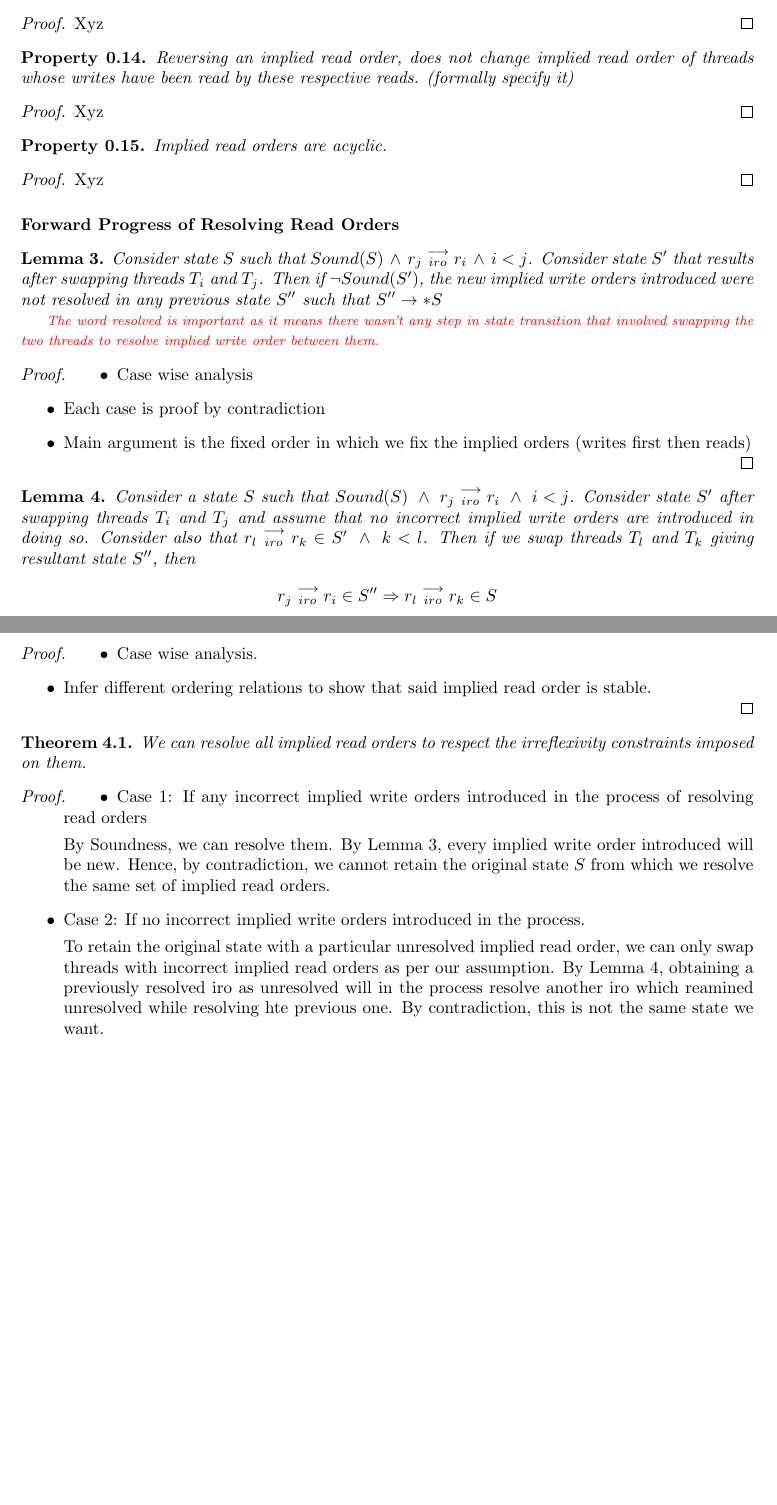
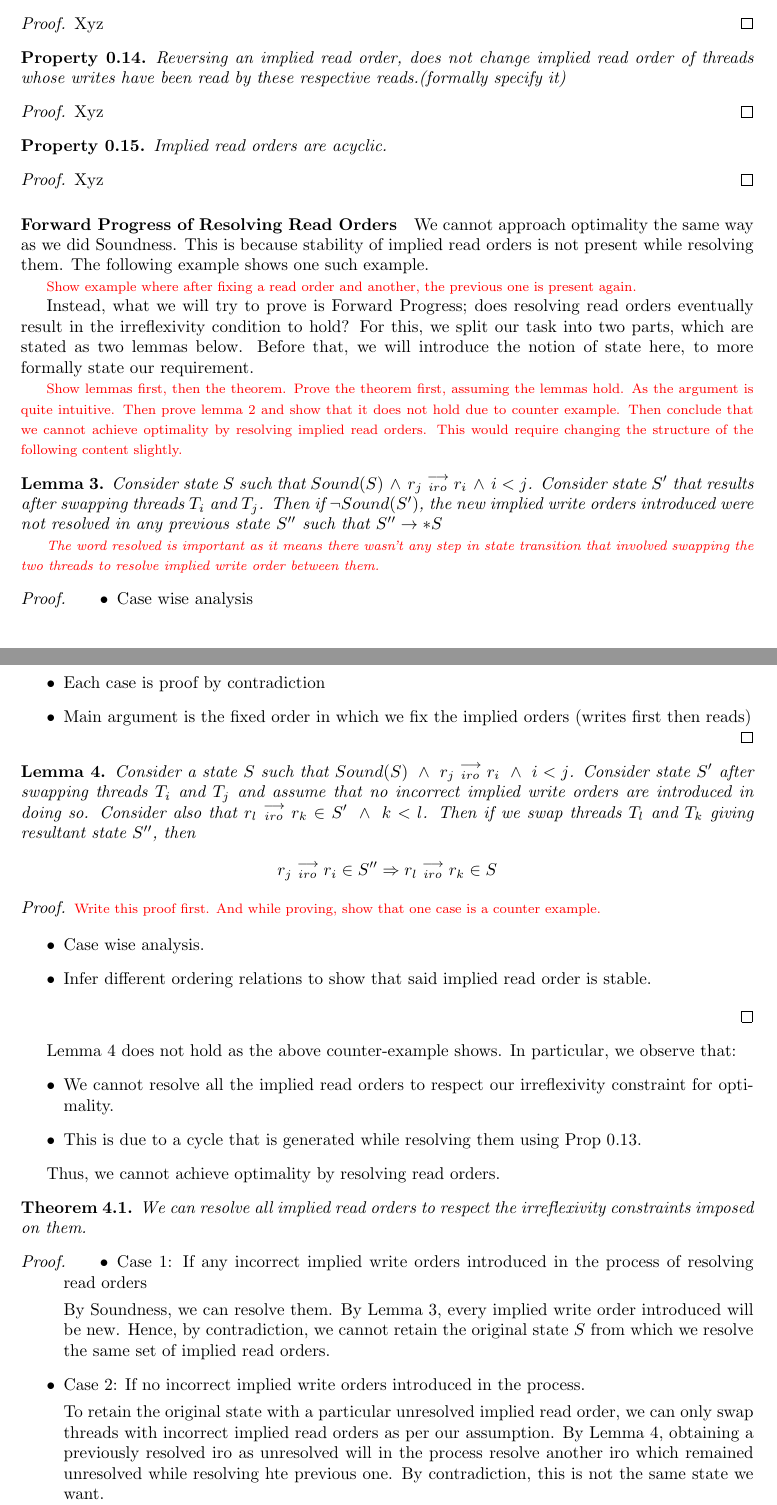
Before and after one commit to jaag5678/MPI-Internship, a LaTeX document (main.tex, which reads Optimality.tex): two parts of pages 20 and 21 of 21, joined at a grey line, cut so that both start at the same text, the shorter picture padded with empty space. Compiled offline with pdfLaTeX.

Commit message:
fixed draft structure for optimality

```diff
--- a/Optimality.tex
+++ b/Optimality.tex
@@ -83,11 +83,24 @@
 
     \paragraph{Forward Progress of Resolving Read Orders}
 
+        We cannot approach optimality the same way as we did Soundness.
+        This is because stability of implied read orders is not present while resolving them.
+        The following example shows one such example.
+
+        \critic{red}{Show example where after fixing a read order and another, the previous one is present again.}
+
+        Instead, what we will try to prove is Forward Progress; does resolving read orders eventually result in the irreflexivity condition to hold?
+        For this, we split our task into two parts, which are stated as two lemmas below.
+        Before that, we will introduce the notion of state here, to more formally state our requirement.
+
         %Define the state here as a set of implied write orders and implied read orders.
 
         %Show what a transition would mean for us, while swapping threads to fix write orders or read orders.
 
         %lemma to show that new incorrect implied write orders resulting after resolving an implied read order have not been resolved before.
+
+        \critic{red}{Show lemmas first, then the theorem. Prove the theorem first, assuming the lemmas hold. As the argument is quite intuitive. Then prove lemma 2 and show that it does not hold due to counter example. Then conclude that we cannot achieve optimality by resolving implied read orders. This would require changing the structure of the following content slightly.}
+
         \begin{lemma}
             \label{iwo-unres-iro}
             Consider state $S$ such that $Sound(S) \ \wedge \ \reln{r_j}{iro}{r_i} \ \wedge \ i < j$.
@@ -123,6 +135,8 @@
 
         \begin{proof}
 
+            \critic{red}{Write this proof first. And while proving, show that one case is a counter example.}
+
             \begin{itemize}
                 \item Case wise analysis.
                 \item Infer different ordering relations to show that said implied read order is stable.
@@ -130,6 +144,15 @@
 
         \end{proof}
 
+        %STOP HERE.
+        Lemma \ref{iro-stability} does not hold as the above counter-example shows.
+        In particular, we observe that:
+        \begin{itemize}
+            \item We cannot resolve all the implied read orders to respect our irreflexivity constraint for optimality.
+            \item This is due to a cycle that is generated while resolving them using Prop \ref{iro-Rev}.
+        \end{itemize}
+
+        Thus, we cannot achieve optimality by resolving read orders.
 
         \begin{theorem}
             \label{fwdprog-iro}
@@ -148,7 +171,7 @@
                 \item Case 2: If no incorrect implied write orders introduced in the process.
 
                     To retain the original state with a particular unresolved implied read order, we can only swap threads with incorrect implied read orders as per our assumption.
-                By Lemma \ref{iro-stability}, obtaining a previously resolved iro as unresolved will in the process resolve another iro which reamined unresolved while resolving hte previous one.
+                    By Lemma \ref{iro-stability}, obtaining a previously resolved iro as unresolved will in the process resolve another iro which remained unresolved while resolving hte previous one.
                     By contradiction, this is not the same state we want. \
             \end{itemize}
 
```
Also changed, not shown: Soundness.tex (+1 -1 lines), Optimality.tex (9 more changed lines). Lines whose indentation alone changed are shown as unchanged.
